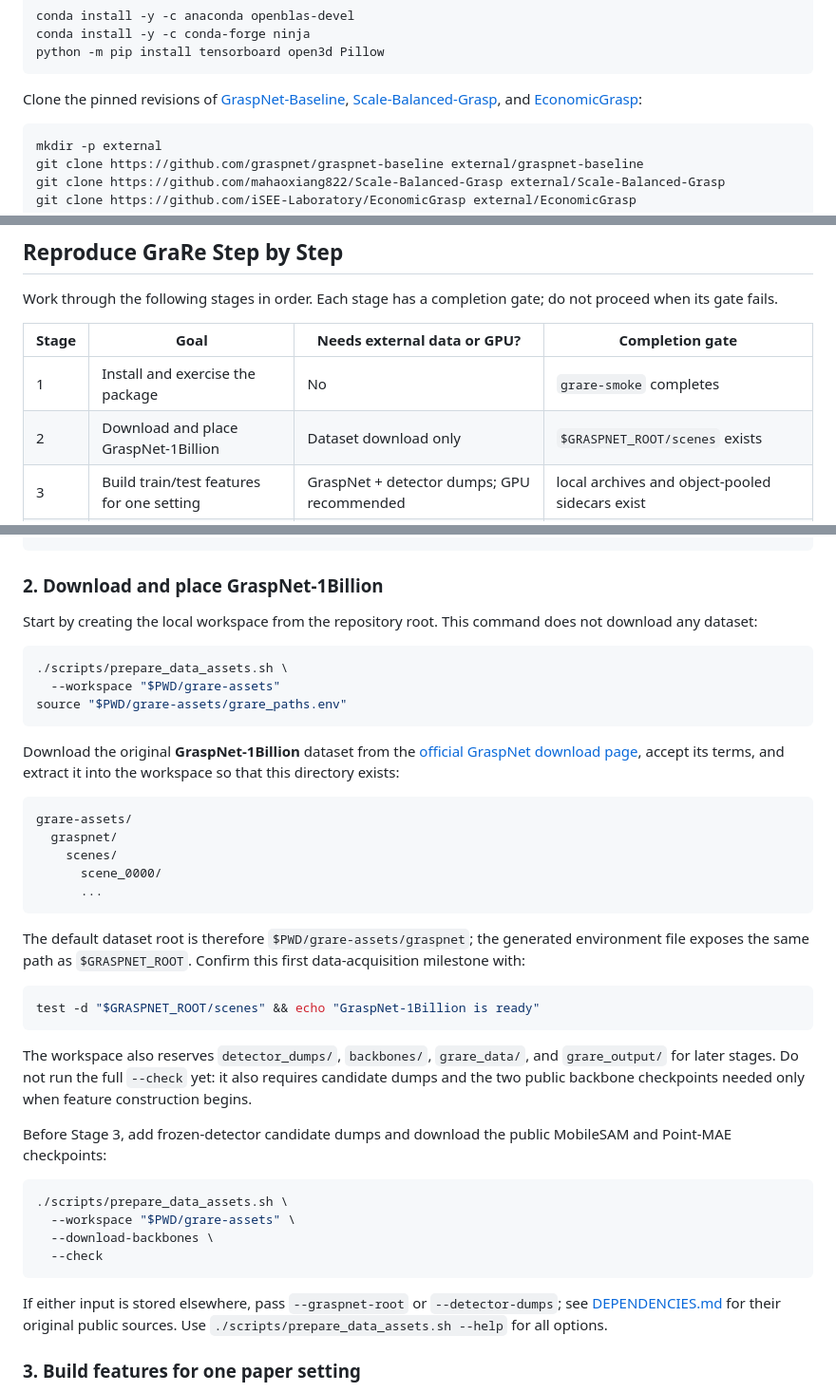
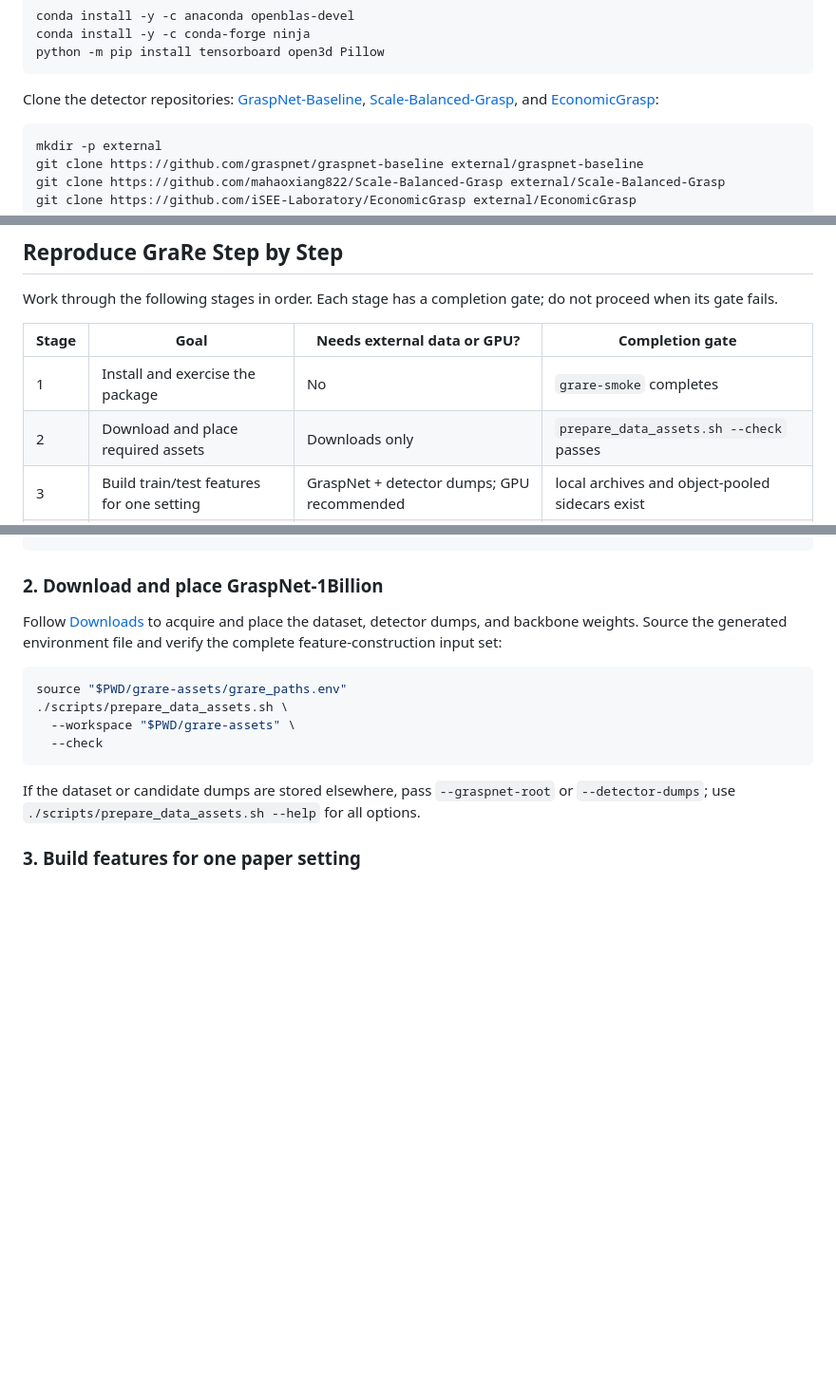
Before and after one commit to Minakanmi-Yuki/grare, a Markdown page: README.md, 3 parts joined by grey strips. Shown at 95% size. Drawn GitHub-style; blank space fills up the shorter version.

````diff
--- a/README.md
+++ b/README.md
@@ -72,7 +72,7 @@ conda install -y -c conda-forge ninja
 python -m pip install tensorboard open3d Pillow
 ```
 
-Clone the pinned revisions of
+Clone the detector repositories:
 [GraspNet-Baseline](https://github.com/graspnet/graspnet-baseline),
 [Scale-Balanced-Grasp](https://github.com/mahaoxiang822/Scale-Balanced-Grasp),
 and [EconomicGrasp](https://github.com/iSEE-Laboratory/EconomicGrasp):
@@ -160,7 +233,7 @@ do not proceed when its gate fails.
 | Stage | Goal | Needs external data or GPU? | Completion gate |
 | --- | --- | --- | --- |
 | 1 | Install and exercise the package | No | `grare-smoke` completes |
-| 2 | Download and place GraspNet-1Billion | Dataset download only | `$GRASPNET_ROOT/scenes` exists |
+| 2 | Download and place required assets | Downloads only | `prepare_data_assets.sh --check` passes |
 | 3 | Build train/test features for one setting | GraspNet + detector dumps; GPU recommended | local archives and object-pooled sidecars exist |
 | 4 | Reproduce one paper setting | Full assets + GPU | train, rerank, and evaluation artifacts exist |
 | 5 | Repeat the five reported settings | Full assets + GPU | all five configuration graphs complete |
@@ -181,53 +254,20 @@ python -m pytest -q
 
 ### 2. Download and place GraspNet-1Billion
 
-Start by creating the local workspace from the repository root. This command
-does not download any dataset:
+Follow [Downloads](#downloads) to acquire and place the dataset, detector
+dumps, and backbone weights. Source the generated environment file and verify
+the complete feature-construction input set:
 
 ```bash
-./scripts/prepare_data_assets.sh \
-  --workspace "$PWD/grare-assets"
 source "$PWD/grare-assets/grare_paths.env"
-```
-
-Download the original **GraspNet-1Billion** dataset from the
-[official GraspNet download page](https://graspnet.net/datasets.html), accept
-its terms, and extract it into the workspace so that this directory exists:
-
-```text
-grare-assets/
-  graspnet/
-    scenes/
-      scene_0000/
-      ...
-```
-
-The default dataset root is therefore `$PWD/grare-assets/graspnet`; the
-generated environment file exposes the same path as `$GRASPNET_ROOT`. Confirm
-this first data-acquisition milestone with:
-
-```bash
-test -d "$GRASPNET_ROOT/scenes" && echo "GraspNet-1Billion is ready"
-```
-
-The workspace also reserves `detector_dumps/`, `backbones/`, `grare_data/`,
-and `grare_output/` for later stages. Do not run the full `--check` yet: it
-also requires candidate dumps and the two public backbone checkpoints needed
-only when feature construction begins.
-
-Before Stage 3, add frozen-detector candidate dumps and download the public
-MobileSAM and Point-MAE checkpoints:
-
-```bash
 ./scripts/prepare_data_assets.sh \
   --workspace "$PWD/grare-assets" \
-  --download-backbones \
   --check
 ```
 
-If either input is stored elsewhere, pass `--graspnet-root` or
-`--detector-dumps`; see [DEPENDENCIES.md](DEPENDENCIES.md) for their original
-public sources. Use `./scripts/prepare_data_assets.sh --help` for all options.
+If the dataset or candidate dumps are stored elsewhere, pass `--graspnet-root`
+or `--detector-dumps`; use `./scripts/prepare_data_assets.sh --help` for all
+options.
 
 ### 3. Build features for one paper setting
 
````
Also changed, not shown: other parts of README.md (+73 -0 lines).
